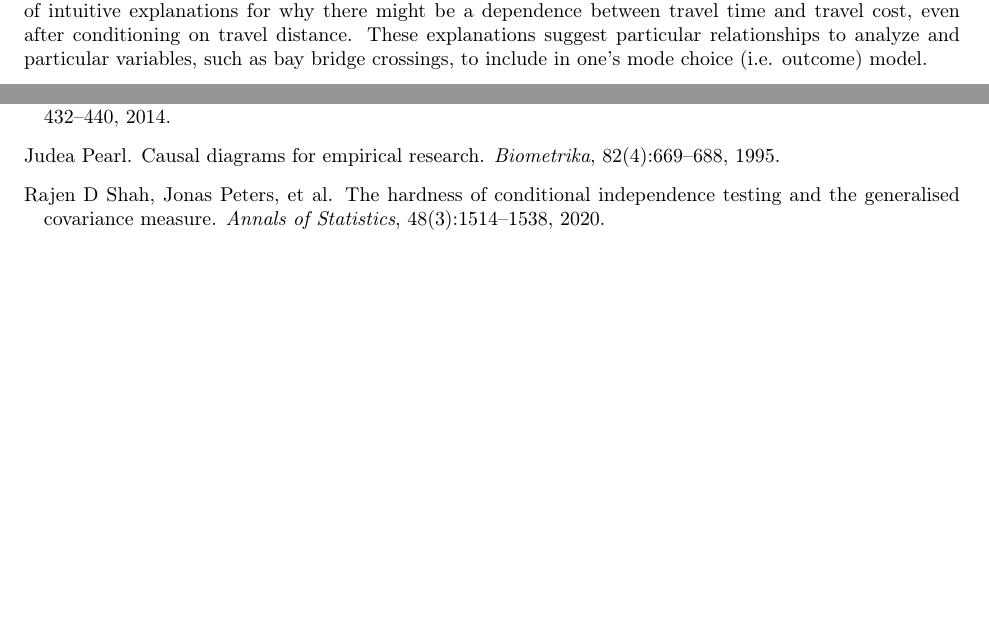
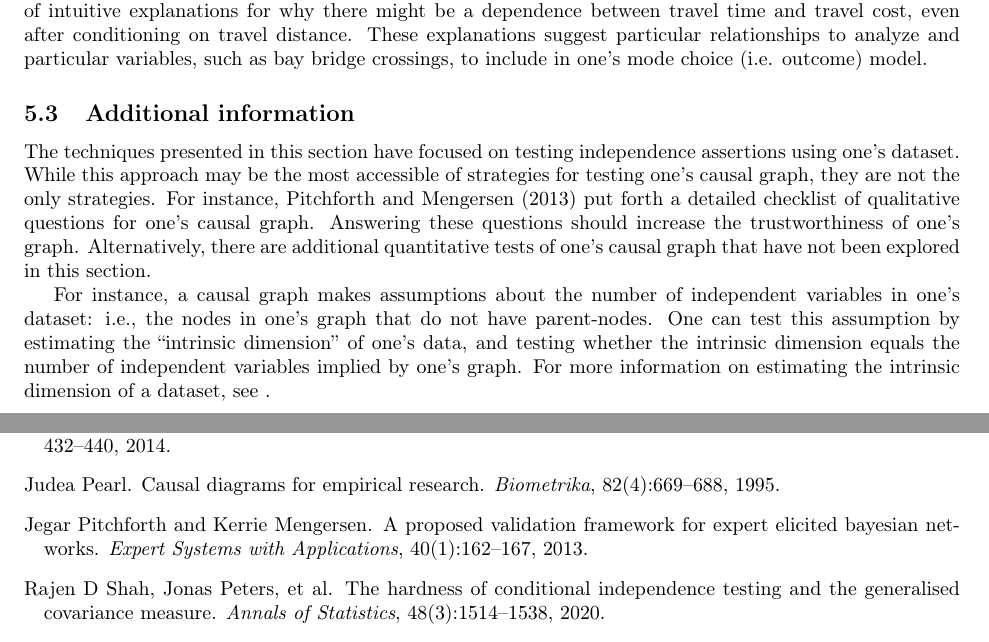
Before and after one commit to hassan-obeid/tr_b_causal_2020, a LaTeX document (article/main.tex, which reads article/sections/_5_graph_testing.tex): two parts of pages 6 and 10 of 11, joined at a grey line, cut so that both start at the same text, the shorter picture padded with empty space. Compiled offline with pdfLaTeX.

Commit message:
[WIP] Starting subsec on non-independence tests

```diff
--- a/article/sections/_5_graph_testing.tex
+++ b/article/sections/_5_graph_testing.tex
@@ -120,3 +120,19 @@ Moreover, if one crosses the bridge, then one's travel cost is higher due to tol
 And finally, if one takes a toll lane to get across the bridge faster, then one also pays a higher price.
 Overall, we can think of intuitive explanations for why there might be a dependence between travel time and travel cost, even after conditioning on travel distance.
 These explanations suggest particular relationships to analyze and particular variables, such as bay bridge crossings, to include in one's mode choice (i.e. outcome) model.
+
+\subsection{Additional information}
+
+The techniques presented in this section have focused on testing independence assertions using one's dataset.
+While this approach may be the most accessible of strategies for testing one's causal graph, they are not the only strategies.
+For instance, \citet{pitchforth_2013_proposed} put forth a detailed checklist of qualitative questions for one's causal graph.
+Answering these questions should increase the trustworthiness of one's graph.
+Alternatively, there are additional quantitative tests of one's causal graph that have not been explored in this section.
+
+For instance, a causal graph makes assumptions about the number of independent variables in one's dataset: i.e., the nodes in one's graph that do not have parent-nodes.
+One can test this assumption by estimating the ``intrinsic dimension'' of one's data, and testing whether the intrinsic dimension equals the number of independent variables implied by one's graph.
+For more information on estimating the intrinsic dimension of a dataset, see \citet{}.
+
+% Test vanishing tetrads / t-separation
+
+% Test functional inequalities / constraints, i.e. entropy constraints / inflation technique
```
